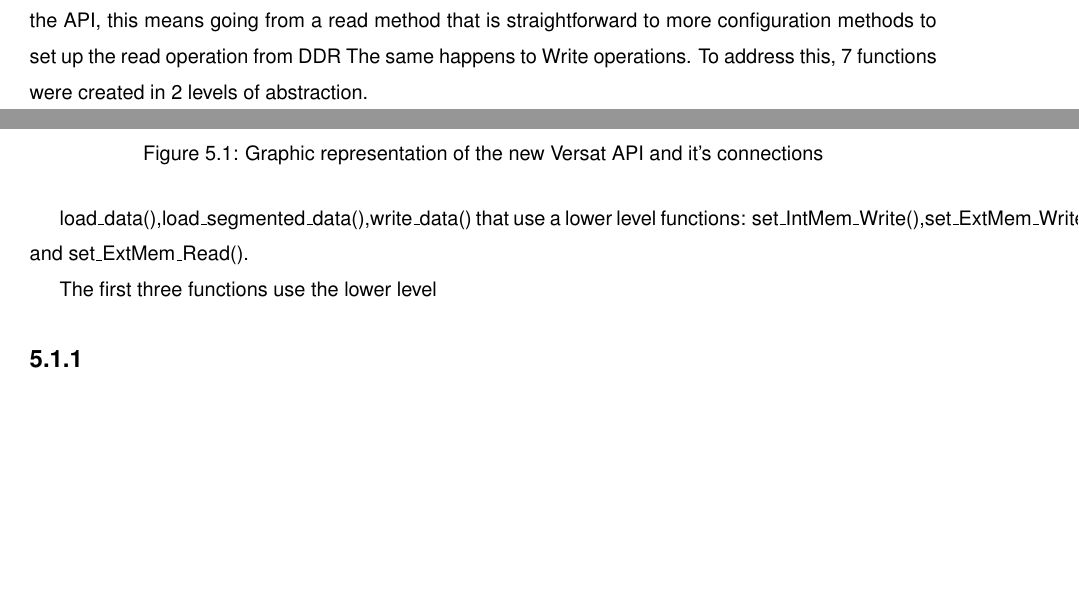
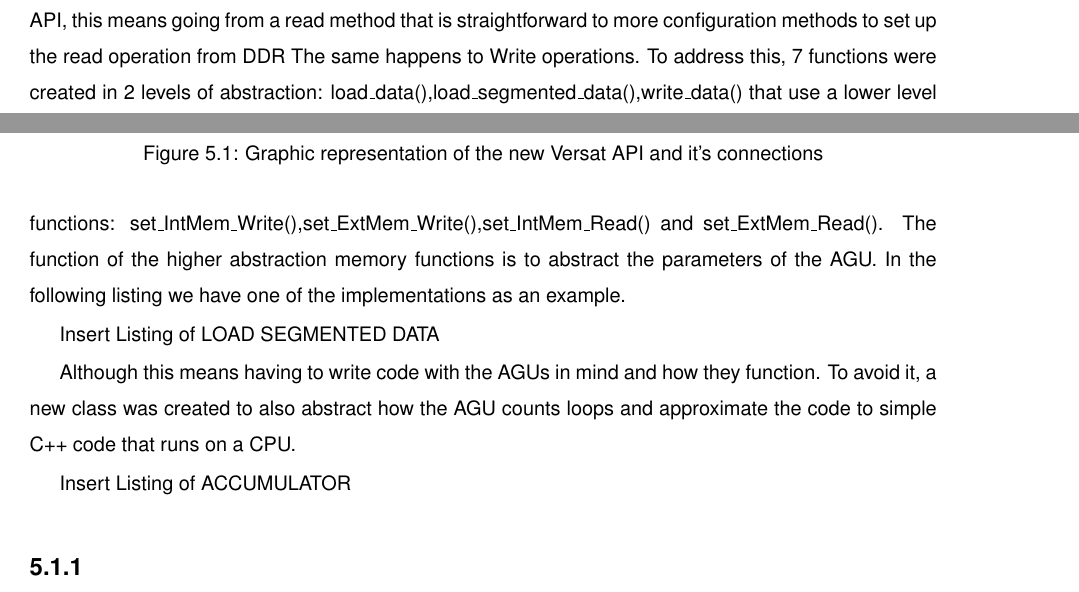
Before and after one commit to jcardoso13/DVC, a LaTeX thesis (Thesis.tex, which reads Thesis_Configuration.tex): two parts of pages 49 and 50 of 56, joined at a grey line, cut so that both start at the same text, the shorter picture padded with empty space. Compiled offline with pdfLaTeX; a LaTeX package or settings file that is missing is left out.

Commit message:
more changes

```diff
--- a/Thesis_Configuration.tex
+++ b/Thesis_Configuration.tex
@@ -34,12 +34,19 @@ On figure \ref{newAPI}, a graphic representation of the new API is presented. It
 
 When utilizing the VI instead of a MEM, the data transfer happens between the functional unit and a Direct memory access while
 on the mem, the CPU writes directly to Versat, wasting CPU cycles. For the API, this means going from a read method that is straightforward
-to more configuration methods to set up the read operation from DDR The same happens to Write operations. To address this, 7 functions were created in 2 levels of abstraction.
+to more configuration methods to set up the read operation from DDR The same happens to Write operations. To address this, 7 functions were created in 2 levels of abstraction:
+load\_data(),load\_segmented\_data(),write\_data() that use a lower level functions: set\_IntMem\_Write(),set\_ExtMem\_Write(),set\_IntMem\_Read() and set\_ExtMem\_Read().
+The function of the higher abstraction memory functions is to abstract the parameters of the AGU. In the following listing we have one of the implementations
+as an example.
 
+Insert Listing of LOAD SEGMENTED DATA
 
-load\_data(),load\_segmented\_data(),write\_data() that use a lower level functions: set\_IntMem\_Write(),set\_ExtMem\_Write(),set\_IntMem\_Read() and set\_ExtMem\_Read().
+Although this means having to write code with the AGUs in mind
+and how they function. To avoid it, a new class was created to also abstract how the AGU counts loops and approximate
+the code to simple C++ code that runs on a CPU.
 
-The first three functions use the lower level
+Insert Listing of ACCUMULATOR
+
 
 \subsection{}
 
```
